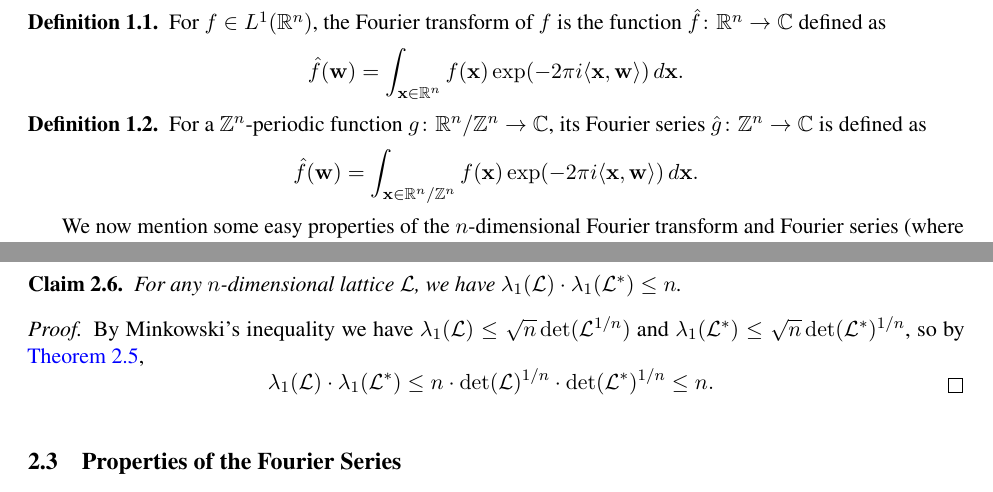
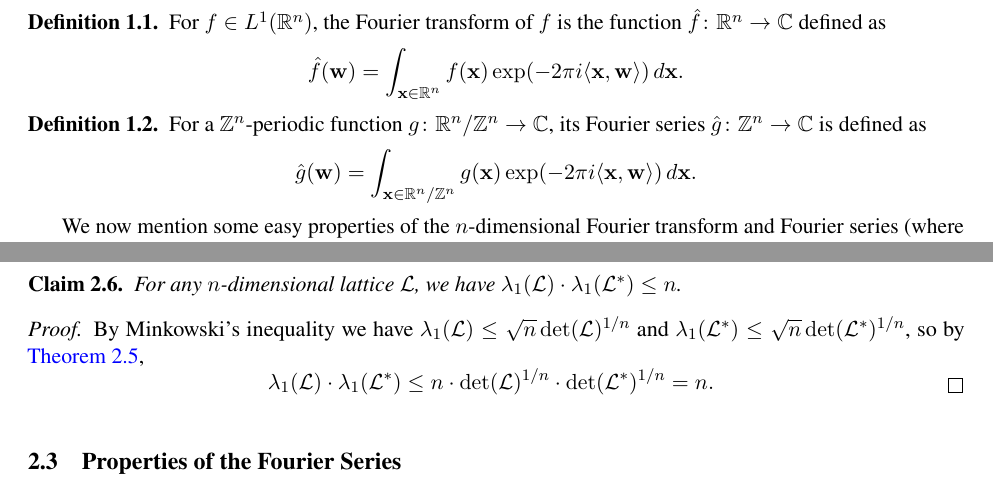
Before and after one commit to cpeikert/LatticesInCryptography, a LaTeX document (src/lec09.tex): two parts of pages 1 and 3 of 6, joined at a grey line, cut so that both start at the same text. Compiled offline with pdfLaTeX.

Commit message:
fixed lec09 typos

```diff
--- a/src/lec09.tex
+++ b/src/lec09.tex
@@ -67,7 +67,7 @@ $\int_{\R^n} \abs{f(\vecx)} \, d\vecx < \infty$.
 \begin{definition}
   For a $\Z^{n}$-periodic function $g \colon \R^{n}/\Z^{n} \to \C$,
   its Fourier series $\hat{g} \colon \Z^{n} \to \C$ is defined as
-  \[ \hat{f}(\vecw) = \int_{\vecx\in \R^n / \Z^n} f(\vecx) \exp(-2 \pi
+  \[ \hat{g}(\vecw) = \int_{\vecx\in \R^n / \Z^n} g(\vecx) \exp(-2 \pi
     i\inner{\vecx,\vecw}) \, d\vecx . \]
 \end{definition}
 
@@ -203,11 +203,11 @@ following claim establishes that~$\lat^*$ actually is a lattice.
 
 \begin{proof}
   By Minkowski's inequality we have
-  $\lambda_1(\lat) \leq \sqrt{n} \det(\lat^{1/n})$ and
+  $\lambda_1(\lat) \leq \sqrt{n} \det(\lat)^{1/n}$ and
   $\lambda_1(\lat^*) \leq \sqrt{n}\det(\lat^*)^{1/n}$, so by
   \cref{clm:dual-determinant},
   \[ \lambda_{1}(\lat) \cdot \lambda_{1}(\lat^{*}) \leq n \cdot
-    \det(\lat)^{1/n} \cdot \det(\lat^*)^{1/n} \leq n . \]
+    \det(\lat)^{1/n} \cdot \det(\lat^*)^{1/n} = n . \]
 \end{proof}
 
 \subsection{Properties of the Fourier Series}
```
